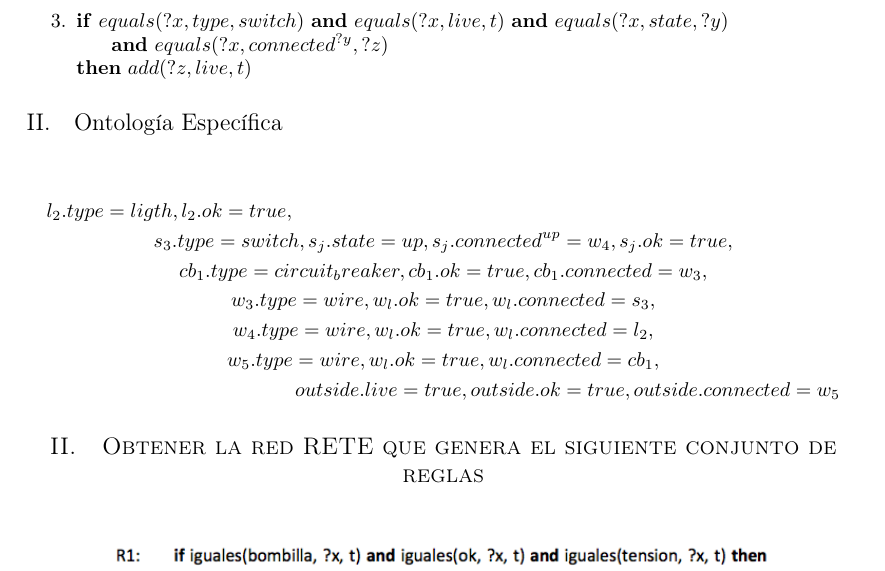
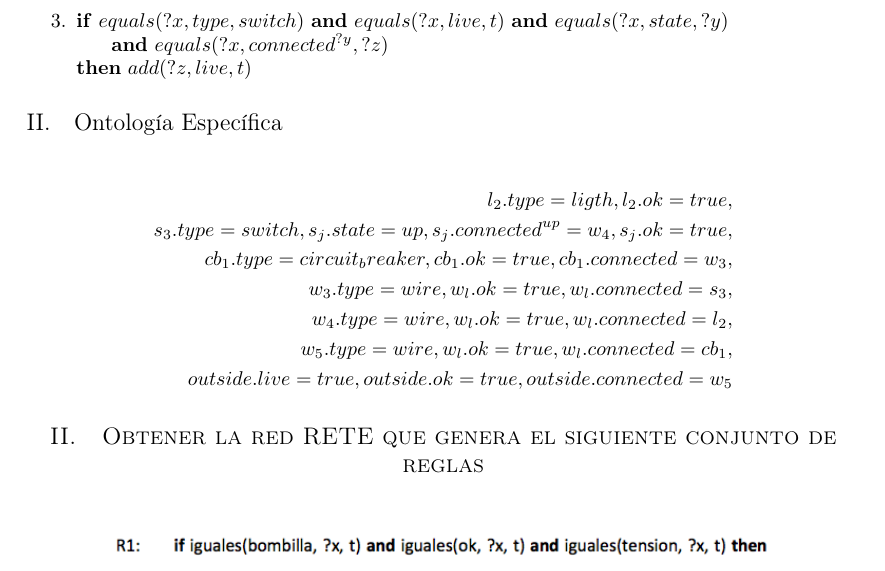
Before and after one commit to garciparedes/knowledge-rule-based-systems, a LaTeX document (main.tex): part of page 2 of 3, cut so that both start at the same text. Compiled offline with pdfLaTeX.

Commit message:
Fixed bug with equation

```diff
--- a/main.tex
+++ b/main.tex
@@ -104,7 +104,8 @@
 
 		\subsection{Ontología Específica}
 
-			\begin{multline*}
+			\begin{equation*}
+				\begin{split}
 					l_2.type=ligth, l_2.ok=true, \\
 					s_3.type=switch, s_j.state=up, s_j.connected^{up}=w_4, s_j.ok=true, \\
 					cb_1.type=circuit_breaker, cb_1.ok=true, cb_1.connected=w_3, \\
@@ -112,7 +113,8 @@
 					w_4.type=wire, w_l.ok=true, w_l.connected=l_2, \\
 					w_5.type=wire, w_l.ok=true, w_l.connected=cb_1, \\
 					outside.live=true, outside.ok=true, outside.connected=w_5
-			\end{multline*}
+				\end{split}
+			\end{equation*}
 
 	\section{Obtener la red RETE que genera el siguiente conjunto de reglas}
 
```
Also changed, not shown: main.pdf. Lines whose indentation alone changed are shown as unchanged.
